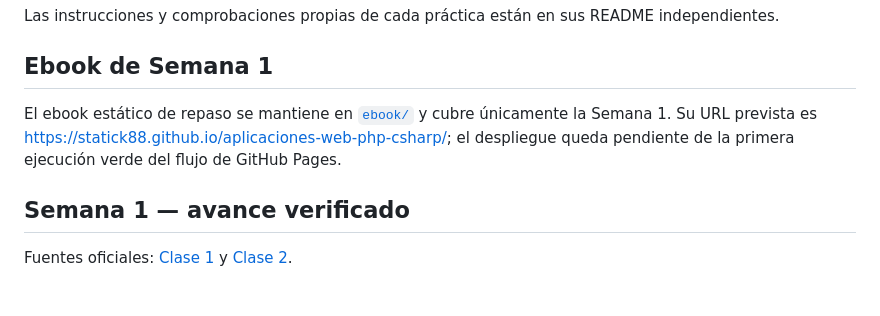
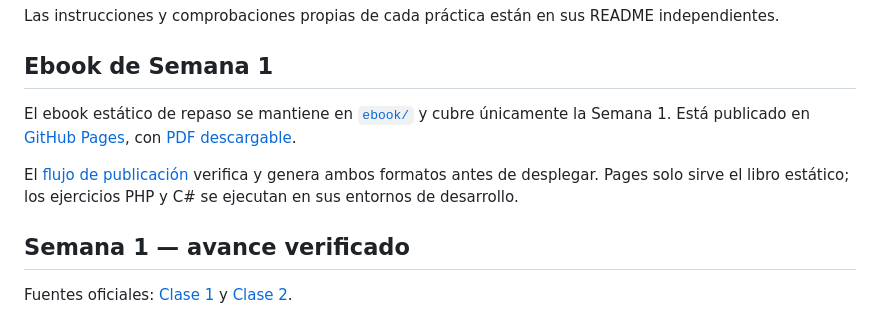
Before and after one commit to statick88/aplicaciones-web-php-csharp, a Markdown page: README.md, the part around the change. Drawn GitHub-style; blank space fills up the shorter version.

Commit message:
docs: link the published week-one ebook and PDF

```diff
--- a/README.md
+++ b/README.md
@@ -28,7 +28,9 @@ Las instrucciones y comprobaciones propias de cada práctica están en sus READM
 
 ## Ebook de Semana 1
 
-El ebook estático de repaso se mantiene en [`ebook/`](ebook/) y cubre únicamente la Semana 1. Su URL prevista es [https://statick88.github.io/aplicaciones-web-php-csharp/](https://statick88.github.io/aplicaciones-web-php-csharp/); el despliegue queda pendiente de la primera ejecución verde del flujo de GitHub Pages.
+El ebook estático de repaso se mantiene en [`ebook/`](ebook/) y cubre únicamente la Semana 1. Está publicado en [GitHub Pages](https://statick88.github.io/aplicaciones-web-php-csharp/), con [PDF descargable](https://statick88.github.io/aplicaciones-web-php-csharp/aplicaciones-web-php-csharp-semana1.pdf).
+
+El [flujo de publicación](https://github.com/statick88/aplicaciones-web-php-csharp/actions/workflows/ebook.yml) verifica y genera ambos formatos antes de desplegar. Pages solo sirve el libro estático; los ejercicios PHP y C# se ejecutan en sus entornos de desarrollo.
 
 ## Semana 1 — avance verificado
 
```
